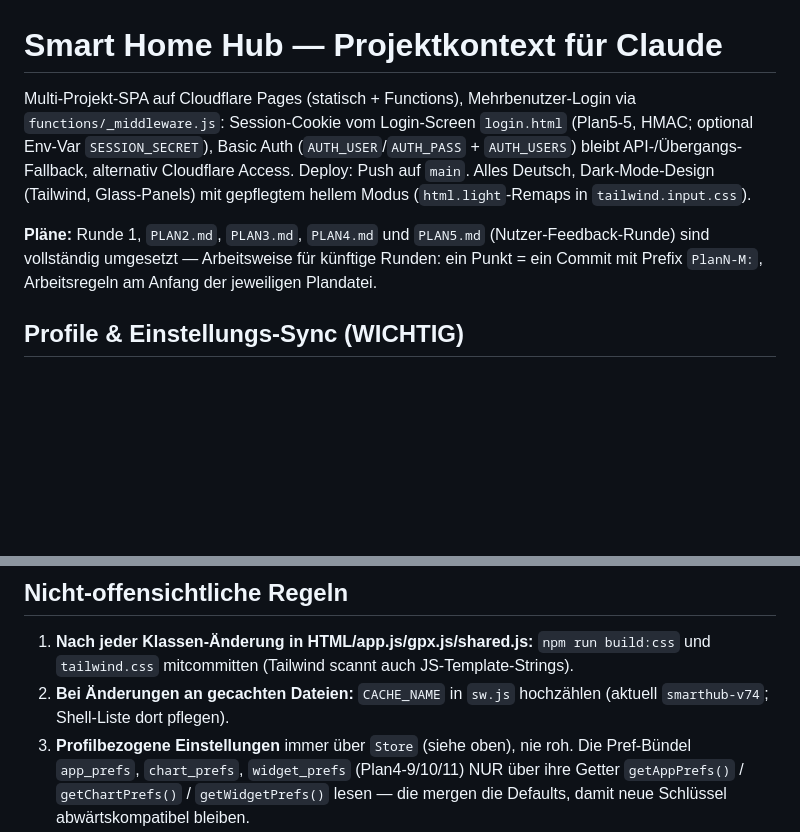
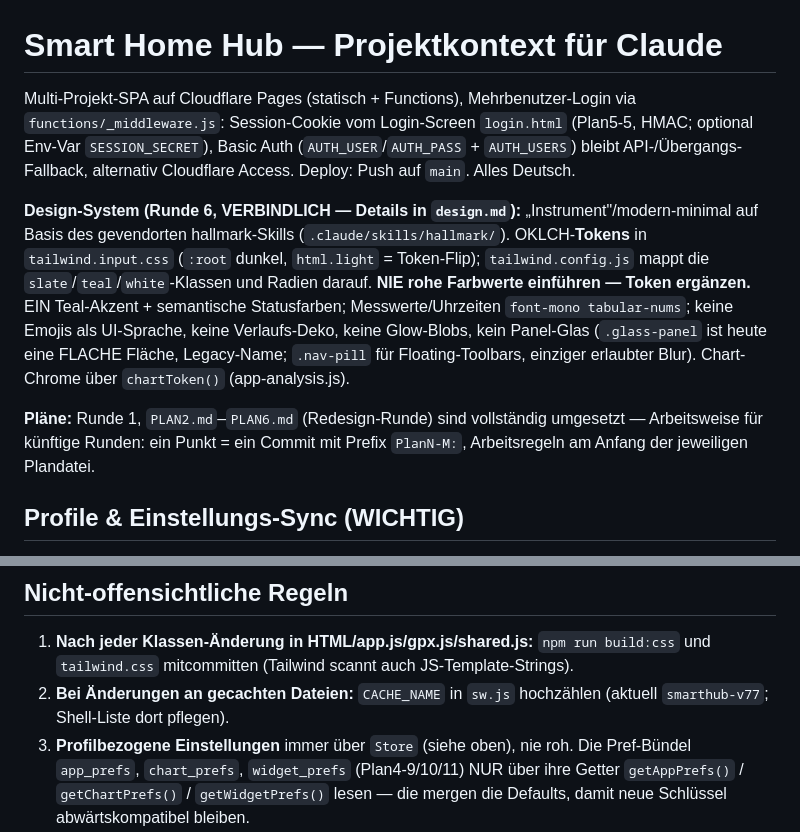
Before and after one commit to Klaus09878/smart-home-dashboard, a Markdown page: CLAUDE.md, 2 parts joined by grey strips. GitHub-like rendering; blank space fills up the shorter version.

```diff
--- a/CLAUDE.md
+++ b/CLAUDE.md
@@ -1,8 +1,10 @@
 # Smart Home Hub — Projektkontext für Claude
 
-Multi-Projekt-SPA auf Cloudflare Pages (statisch + Functions), Mehrbenutzer-Login via `functions/_middleware.js`: Session-Cookie vom Login-Screen `login.html` (Plan5-5, HMAC; optional Env-Var `SESSION_SECRET`), Basic Auth (`AUTH_USER`/`AUTH_PASS` + `AUTH_USERS`) bleibt API-/Übergangs-Fallback, alternativ Cloudflare Access. Deploy: Push auf `main`. Alles Deutsch, Dark-Mode-Design (Tailwind, Glass-Panels) mit gepflegtem hellem Modus (`html.light`-Remaps in `tailwind.input.css`).
+Multi-Projekt-SPA auf Cloudflare Pages (statisch + Functions), Mehrbenutzer-Login via `functions/_middleware.js`: Session-Cookie vom Login-Screen `login.html` (Plan5-5, HMAC; optional Env-Var `SESSION_SECRET`), Basic Auth (`AUTH_USER`/`AUTH_PASS` + `AUTH_USERS`) bleibt API-/Übergangs-Fallback, alternativ Cloudflare Access. Deploy: Push auf `main`. Alles Deutsch.
 
-**Pläne:** Runde 1, `PLAN2.md`, `PLAN3.md`, `PLAN4.md` und `PLAN5.md` (Nutzer-Feedback-Runde) sind vollständig umgesetzt — Arbeitsweise für künftige Runden: ein Punkt = ein Commit mit Prefix `PlanN-M:`, Arbeitsregeln am Anfang der jeweiligen Plandatei.
+**Design-System (Runde 6, VERBINDLICH — Details in `design.md`):** „Instrument"/modern-minimal auf Basis des gevendorten hallmark-Skills (`.claude/skills/hallmark/`). OKLCH-**Tokens** in `tailwind.input.css` (`:root` dunkel, `html.light` = Token-Flip); `tailwind.config.js` mappt die `slate`/`teal`/`white`-Klassen und Radien darauf. **NIE rohe Farbwerte einführen — Token ergänzen.** EIN Teal-Akzent + semantische Statusfarben; Messwerte/Uhrzeiten `font-mono tabular-nums`; keine Emojis als UI-Sprache, keine Verlaufs-Deko, keine Glow-Blobs, kein Panel-Glas (`.glass-panel` ist heute eine FLACHE Fläche, Legacy-Name; `.nav-pill` für Floating-Toolbars, einziger erlaubter Blur). Chart-Chrome über `chartToken()` (app-analysis.js).
+
+**Pläne:** Runde 1, `PLAN2.md`–`PLAN6.md` (Redesign-Runde) sind vollständig umgesetzt — Arbeitsweise für künftige Runden: ein Punkt = ein Commit mit Prefix `PlanN-M:`, Arbeitsregeln am Anfang der jeweiligen Plandatei.
 
 ## Profile & Einstellungs-Sync (WICHTIG)
 - Jedes Login-Passwort = eigenes **Profil**. `settings-sync.js` stellt `Store` bereit: profilbezogene Schlüssel `p_<profil>_<key>` in localStorage + Spiegel nach D1 (`/api/settings`, Offline-Queue, `updatedAt`-Merge). `/api/whoami` liefert das aktive Profil.
@@ -27,7 +29,7 @@ Multi-Projekt-SPA auf Cloudflare Pages (statisch + Functions), Mehrbenutzer-Logi
 
 ## Nicht-offensichtliche Regeln
 1. **Nach jeder Klassen-Änderung in HTML/app.js/gpx.js/shared.js:** `npm run build:css` und `tailwind.css` mitcommitten (Tailwind scannt auch JS-Template-Strings).
-2. **Bei Änderungen an gecachten Dateien:** `CACHE_NAME` in `sw.js` hochzählen (aktuell `smarthub-v74`; Shell-Liste dort pflegen).
+2. **Bei Änderungen an gecachten Dateien:** `CACHE_NAME` in `sw.js` hochzählen (aktuell `smarthub-v77`; Shell-Liste dort pflegen).
 3. **Profilbezogene Einstellungen** immer über `Store` (siehe oben), nie roh. Die Pref-Bündel `app_prefs`, `chart_prefs`, `widget_prefs` (Plan4-9/10/11) NUR über ihre Getter `getAppPrefs()` / `getChartPrefs()` / `getWidgetPrefs()` lesen — die mergen die Defaults, damit neue Schlüssel abwärtskompatibel bleiben.
 4. **ThingSpeak-Daten:** Komma-Dezimal, Felder asynchron (field1=Temp, field2=Feuchte). Immer über `processRawFeeds`; nie annehmen, dass ein Eintrag beide Felder hat.
 5. **Open-Meteo:** immer `timeformat=unixtime`; `past_days=7&forecast_days=2` für Chart + Prognose.
```
Also changed, not shown: PLAN6.md (+13 -2 lines), docs/PERF.md (+14 -0 lines).
